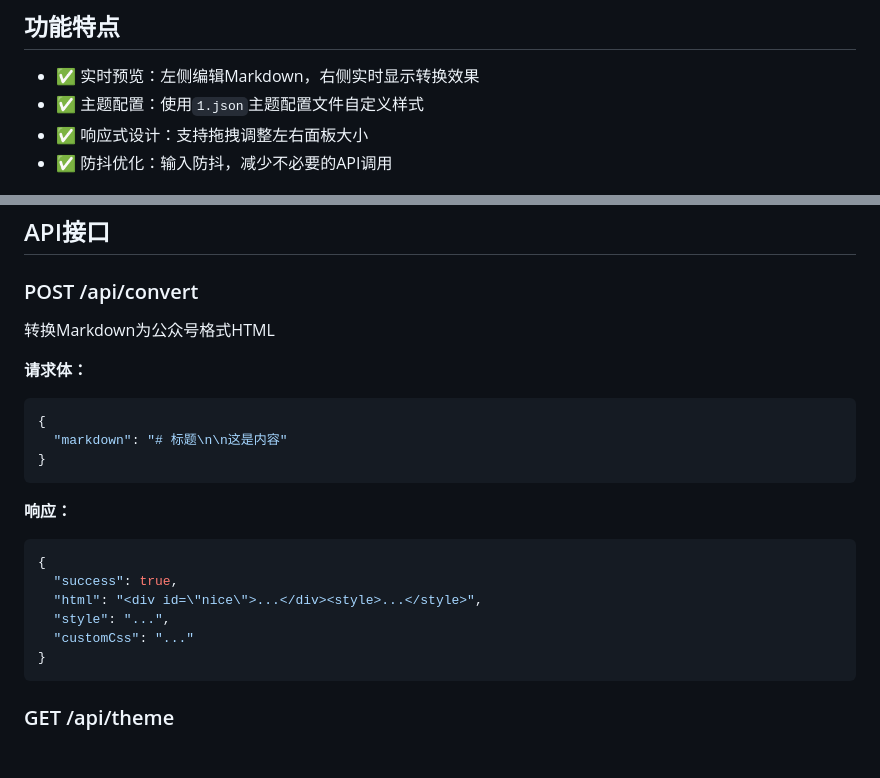
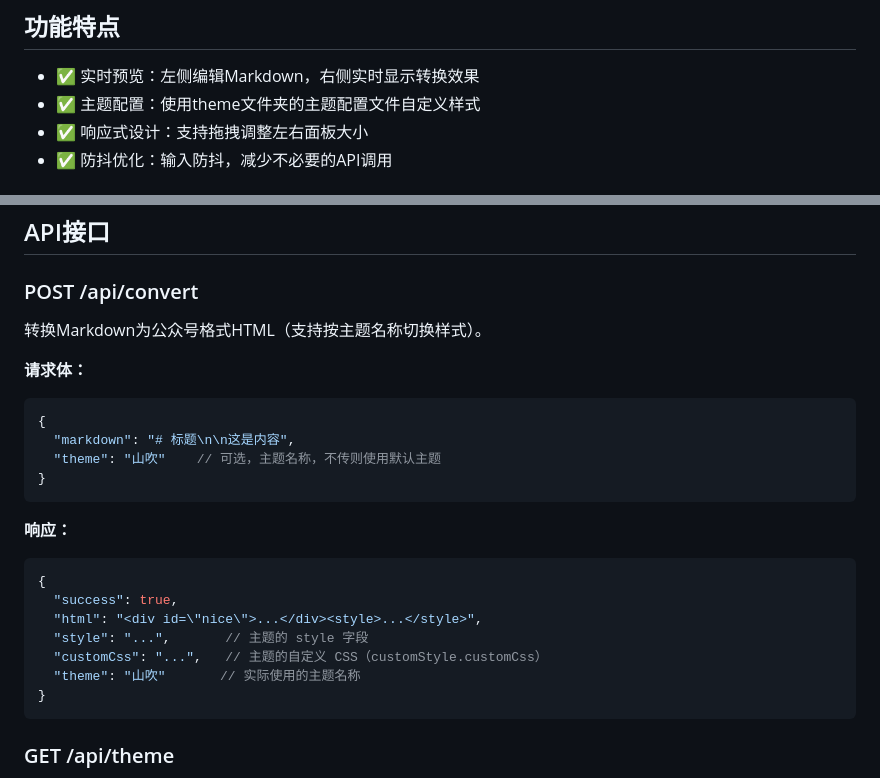
Before and after one commit to ydx1013/markdown2wechat, a Markdown page: README.md, 2 parts joined by grey strips. Rendered like a GitHub page; blank space fills up the shorter version.

````diff
--- a/README.md
+++ b/README.md
@@ -5,7 +5,7 @@
 ## 功能特点
 
 - ✅ 实时预览：左侧编辑Markdown，右侧实时显示转换效果
-- ✅ 主题配置：使用`1.json`主题配置文件自定义样式
+- ✅ 主题配置：使用theme文件夹的主题配置文件自定义样式
 - ✅ 响应式设计：支持拖拽调整左右面板大小
 - ✅ 防抖优化：输入防抖，减少不必要的API调用
 
@@ -113,12 +113,13 @@ markdown2wechat/
 ## API接口
 
 ### POST /api/convert
-转换Markdown为公众号格式HTML
+转换Markdown为公众号格式HTML（支持按主题名称切换样式）。
 
 **请求体：**
 ```json
 {
-  "markdown": "# 标题\n\n这是内容"
+  "markdown": "# 标题\n\n这是内容",
+  "theme": "山吹"    // 可选，主题名称，不传则使用默认主题
 }
 ```
 
@@ -127,8 +128,9 @@ markdown2wechat/
 {
   "success": true,
   "html": "<div id=\"nice\">...</div><style>...</style>",
-  "style": "...",
-  "customCss": "..."
+  "style": "...",       // 主题的 style 字段
+  "customCss": "...",   // 主题的自定义 CSS（customStyle.customCss）
+  "theme": "山吹"       // 实际使用的主题名称
 }
 ```
 
````
